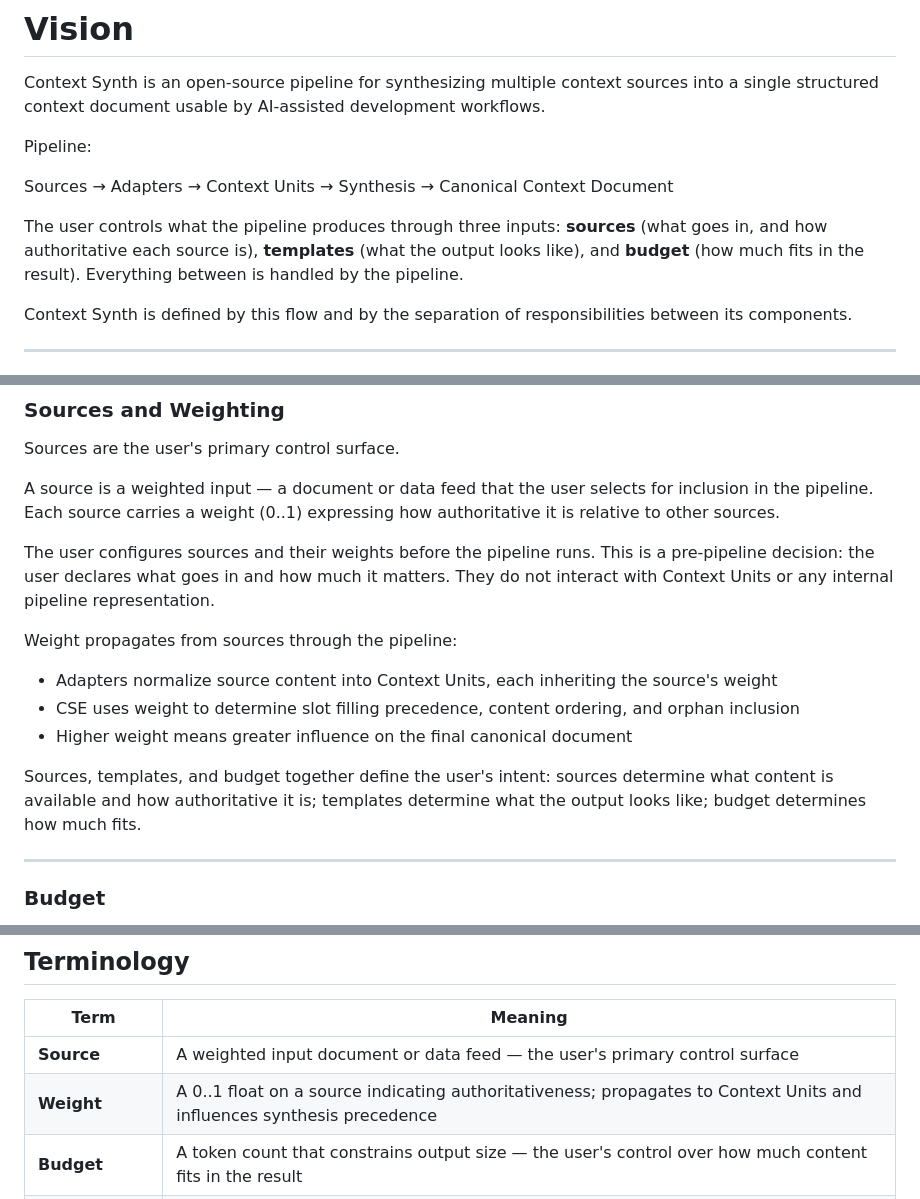
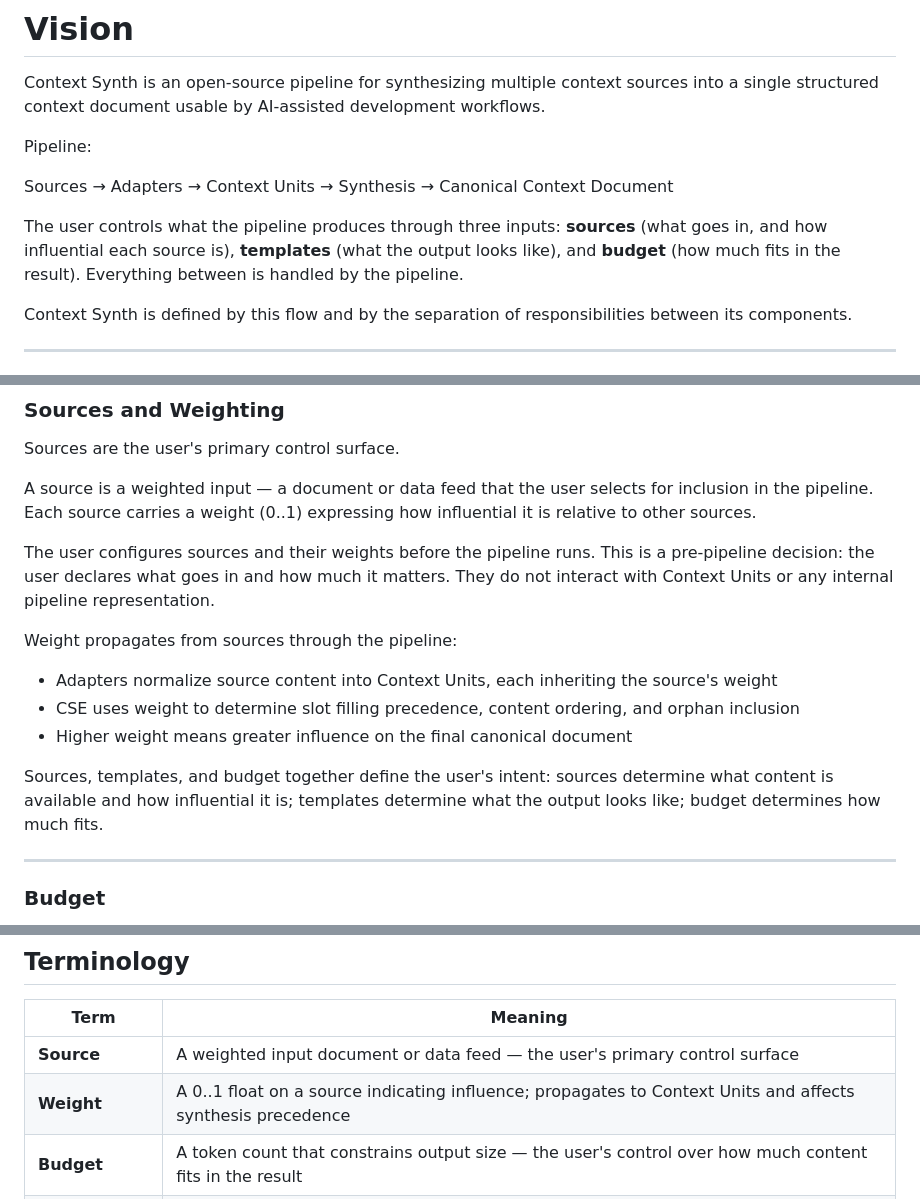
Before and after one commit to anthonymartinovic/context-synth, a Markdown page: VISION.md, 3 parts joined by grey strips. GitHub-like rendering.

Commit message:
minor word edits

```diff
--- a/VISION.md
+++ b/VISION.md
@@ -6,7 +6,7 @@ Pipeline:
 
 Sources → Adapters → Context Units → Synthesis → Canonical Context Document
 
-The user controls what the pipeline produces through three inputs: **sources** (what goes in, and how authoritative each source is), **templates** (what the output looks like), and **budget** (how much fits in the result). Everything between is handled by the pipeline.
+The user controls what the pipeline produces through three inputs: **sources** (what goes in, and how influential each source is), **templates** (what the output looks like), and **budget** (how much fits in the result). Everything between is handled by the pipeline.
 
 Context Synth is defined by this flow and by the separation of responsibilities between its components.
 
@@ -48,7 +48,7 @@ It does not ingest sources or assemble documents.
 
 Sources are the user's primary control surface.
 
-A source is a weighted input — a document or data feed that the user selects for inclusion in the pipeline. Each source carries a weight (0..1) expressing how authoritative it is relative to other sources.
+A source is a weighted input — a document or data feed that the user selects for inclusion in the pipeline. Each source carries a weight (0..1) expressing how influential it is relative to other sources.
 
 The user configures sources and their weights before the pipeline runs. This is a pre-pipeline decision: the user declares what goes in and how much it matters. They do not interact with Context Units or any internal pipeline representation.
 
@@ -58,7 +58,7 @@ Weight propagates from sources through the pipeline:
 - CSE uses weight to determine slot filling precedence, content ordering, and orphan inclusion
 - Higher weight means greater influence on the final canonical document
 
-Sources, templates, and budget together define the user's intent: sources determine what content is available and how authoritative it is; templates determine what the output looks like; budget determines how much fits.
+Sources, templates, and budget together define the user's intent: sources determine what content is available and how influential it is; templates determine what the output looks like; budget determines how much fits.
 
 ---
 
@@ -258,7 +258,7 @@ Context Synth may operate on material surfaced by RAG, but it is not RAG. They o
 | Term | Meaning |
 |---|---|
 | **Source** | A weighted input document or data feed — the user's primary control surface |
-| **Weight** | A 0..1 float on a source indicating authoritativeness; propagates to Context Units and influences synthesis precedence |
+| **Weight** | A 0..1 float on a source indicating influence; propagates to Context Units and affects synthesis precedence |
 | **Budget** | A token count that constrains output size — the user's control over how much content fits in the result |
 | **Context Unit** | The standardized representation of a discrete section of source content — an internal pipeline concept, not user-configured |
 | **Adapter** | A component that converts raw source data into CSP-compliant Context Units |
```
